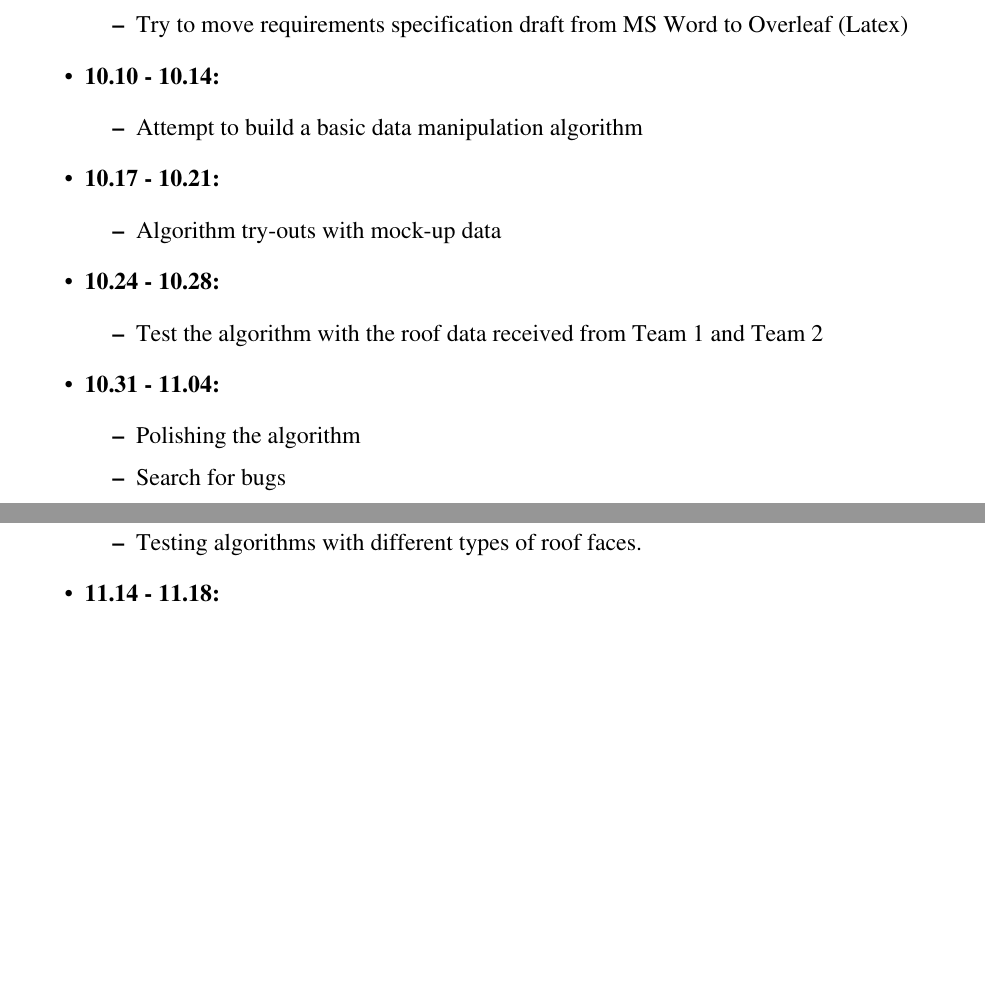
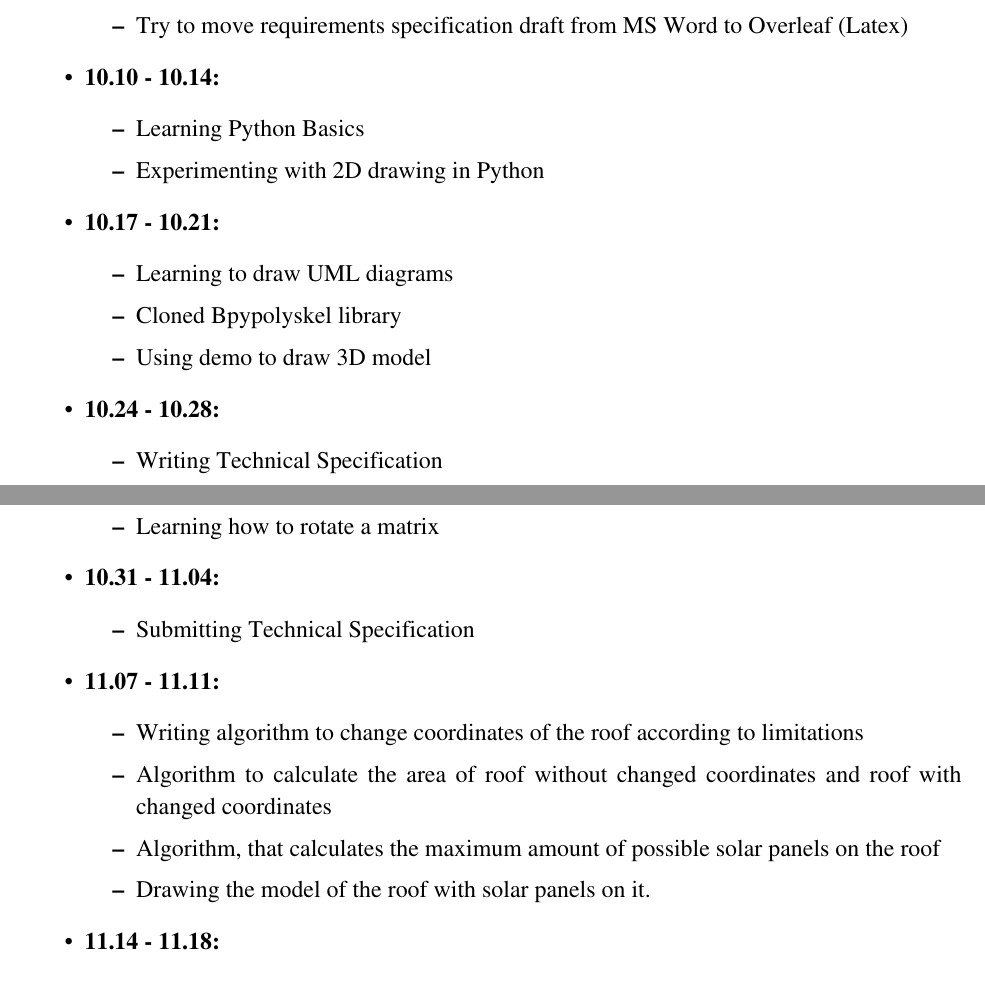
Before and after one commit to Jamtit/Documentation-Team3, a LaTeX document (mainDocument_EN.tex): two parts of pages 7 and 8 of 8, joined at a grey line, cut so that both start at the same text, the shorter picture padded with empty space. Compiled offline with pdfLaTeX.

Commit message:
made changes to the work flow of our area (11-08)

```diff
--- a/mainDocument_EN.tex
+++ b/mainDocument_EN.tex
@@ -190,28 +190,35 @@ As it is a understandably complicated project, our team decided that we will dis
 
     \item \textbf{10.10 - 10.14:}
     \begin{itemize}
-        \item Attempt to build a basic data manipulation algorithm
+        \item Learning Python Basics
+        \item Experimenting with 2D drawing in Python
     \end{itemize}
 
     \item \textbf{10.17 - 10.21:}
     \begin{itemize}
-        \item Algorithm try-outs with mock-up data
+        \item Learning to draw UML diagrams
+        \item Cloned Bpypolyskel library
+        \item Using demo to draw 3D model
     \end{itemize}
 
     \item \textbf{10.24 - 10.28:}
     \begin{itemize}
-        \item Test the algorithm with the roof data received from Team 1 and Team 2
+        \item Writing Technical Specification
+        \item Solving problems of Bpypolyskel
+        \item Learning how to rotate a matrix
     \end{itemize}
 
     \item \textbf{10.31 - 11.04:}
     \begin{itemize}
-        \item Polishing the algorithm
-        \item Search for bugs
+        \item Submitting Technical Specification
     \end{itemize}
 
     \item \textbf{11.07 - 11.11:}
     \begin{itemize}
-        \item Testing algorithms with different types of roof faces.
+        \item Writing algorithm to change coordinates of the roof according to limitations
+        \item Algorithm to calculate the area of roof without changed coordinates and roof with changed coordinates
+        \item Algorithm, that calculates the maximum amount of possible solar panels on the roof
+        \item Drawing the model of the roof with solar panels on it.
     \end{itemize}
 
     \item \textbf{11.14 - 11.18:}
```
